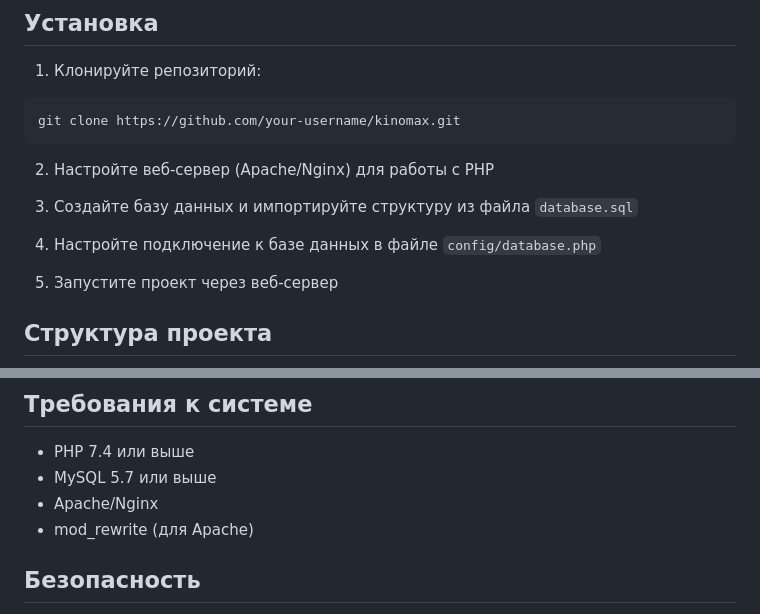
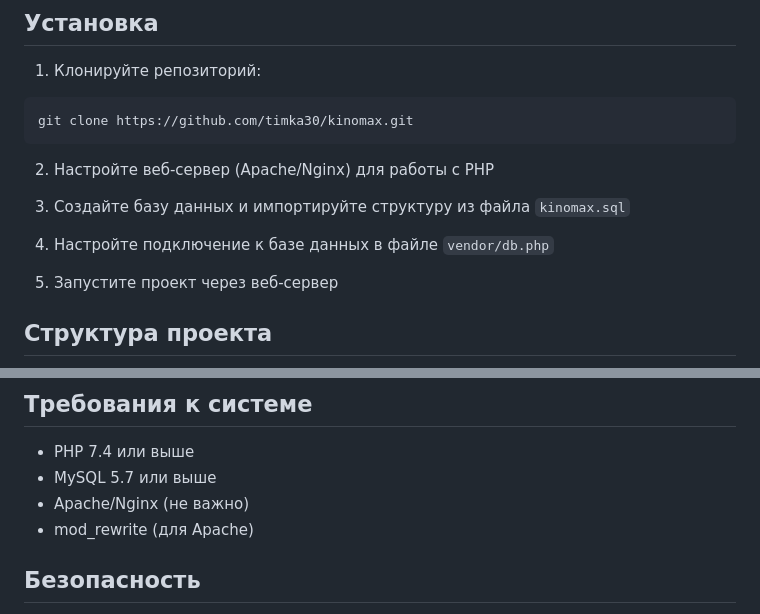
Before and after one commit to Timka30/kinomax, a Markdown page: README.md, 2 parts joined by grey strips. Drawn GitHub-style.

````diff
--- a/README.md
+++ b/README.md
@@ -31,14 +31,14 @@
 
 1. Клонируйте репозиторий:
 ```bash
-git clone https://github.com/your-username/kinomax.git
+git clone https://github.com/timka30/kinomax.git
 ```
 
 2. Настройте веб-сервер (Apache/Nginx) для работы с PHP
 
-3. Создайте базу данных и импортируйте структуру из файла `database.sql`
+3. Создайте базу данных и импортируйте структуру из файла `kinomax.sql`
 
-4. Настройте подключение к базе данных в файле `config/database.php`
+4. Настройте подключение к базе данных в файле `vendor/db.php`
 
 5. Запустите проект через веб-сервер
 
@@ -60,7 +60,7 @@ kinomax/
 
 - PHP 7.4 или выше
 - MySQL 5.7 или выше
-- Apache/Nginx
+- Apache/Nginx (не важно)
 - mod_rewrite (для Apache)
 
 ## Безопасность
````
